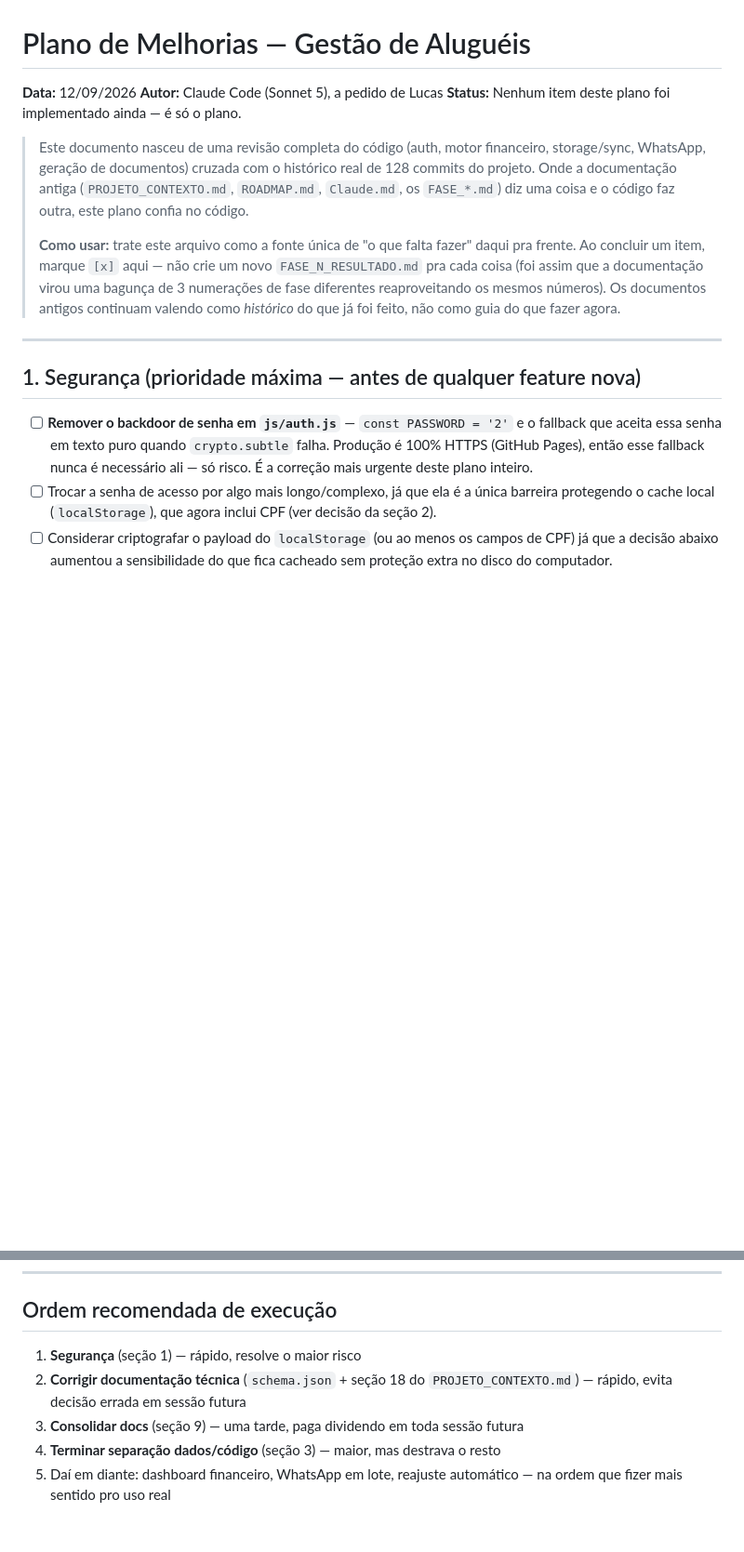
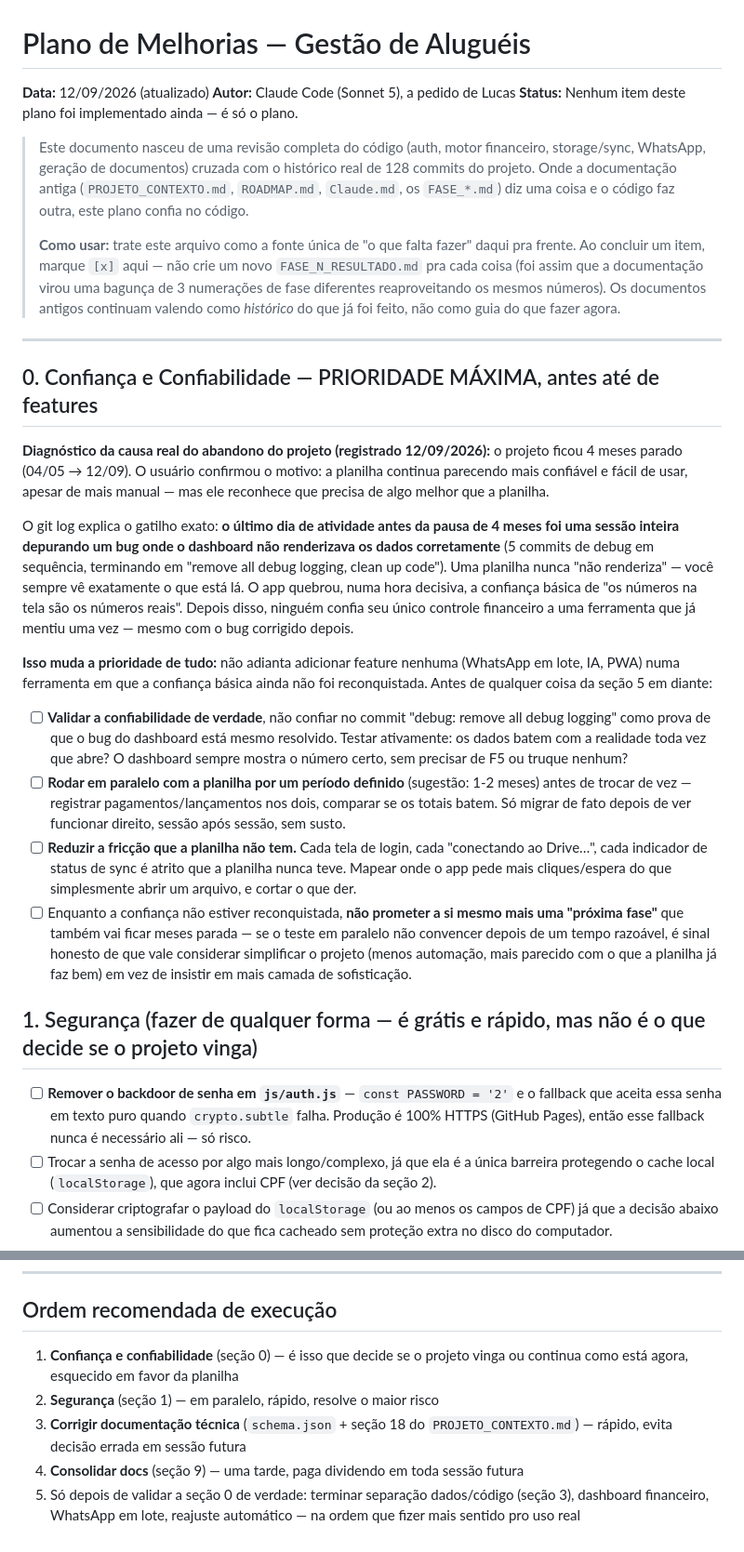
Before and after one commit to lucaspradomedeiros-cmd/gestao-alugueis, a Markdown page: PLANO_MELHORIAS.md, 2 parts joined by grey strips. Shown at 93% size. Drawn GitHub-style; blank space fills up the shorter version.

Commit message:
docs: adicionar seção 0 (confiança/confiabilidade) como prioridade máxima do plano
Diagnóstico: o abandono de 4 meses do projeto foi causado por um bug de
renderização do dashboard descoberto no último dia de atividade antes da
pausa. Usuário confirmou: a planilha ainda parece mais confiável. Reordena
o plano para validar confiabilidade antes de qualquer feature nova.

Co-Authored-By: Claude Sonnet 5 <noreply@anthropic.com>

```diff
--- a/PLANO_MELHORIAS.md
+++ b/PLANO_MELHORIAS.md
@@ -1,6 +1,6 @@
 # Plano de Melhorias — Gestão de Aluguéis
 
-**Data:** 12/09/2026
+**Data:** 12/09/2026 (atualizado)
 **Autor:** Claude Code (Sonnet 5), a pedido de Lucas
 **Status:** Nenhum item deste plano foi implementado ainda — é só o plano.
 
@@ -19,12 +19,52 @@
 
 ---
 
-## 1. Segurança (prioridade máxima — antes de qualquer feature nova)
+## 0. Confiança e Confiabilidade — PRIORIDADE MÁXIMA, antes até de features
+
+**Diagnóstico da causa real do abandono do projeto (registrado 12/09/2026):**
+o projeto ficou 4 meses parado (04/05 → 12/09). O usuário confirmou o motivo:
+a planilha continua parecendo mais confiável e fácil de usar, apesar de mais
+manual — mas ele reconhece que precisa de algo melhor que a planilha.
+
+O git log explica o gatilho exato: **o último dia de atividade antes da pausa
+de 4 meses foi uma sessão inteira depurando um bug onde o dashboard não
+renderizava os dados corretamente** (5 commits de debug em sequência,
+terminando em "remove all debug logging, clean up code"). Uma planilha nunca
+"não renderiza" — você sempre vê exatamente o que está lá. O app quebrou,
+numa hora decisiva, a confiança básica de "os números na tela são os números
+reais". Depois disso, ninguém confia seu único controle financeiro a uma
+ferramenta que já mentiu uma vez — mesmo com o bug corrigido depois.
+
+**Isso muda a prioridade de tudo:** não adianta adicionar feature nenhuma
+(WhatsApp em lote, IA, PWA) numa ferramenta em que a confiança básica ainda
+não foi reconquistada. Antes de qualquer coisa da seção 5 em diante:
+
+- [ ] **Validar a confiabilidade de verdade**, não confiar no commit "debug:
+      remove all debug logging" como prova de que o bug do dashboard está
+      mesmo resolvido. Testar ativamente: os dados batem com a realidade toda
+      vez que abre? O dashboard sempre mostra o número certo, sem precisar de
+      F5 ou truque nenhum?
+- [ ] **Rodar em paralelo com a planilha por um período definido** (sugestão:
+      1-2 meses) antes de trocar de vez — registrar pagamentos/lançamentos
+      nos dois, comparar se os totais batem. Só migrar de fato depois de ver
+      funcionar direito, sessão após sessão, sem susto.
+- [ ] **Reduzir a fricção que a planilha não tem.** Cada tela de login, cada
+      "conectando ao Drive…", cada indicador de status de sync é atrito que a
+      planilha nunca teve. Mapear onde o app pede mais cliques/espera do que
+      simplesmente abrir um arquivo, e cortar o que der.
+- [ ] Enquanto a confiança não estiver reconquistada, **não prometer a si
+      mesmo mais uma "próxima fase"** que também vai ficar meses parada — se
+      o teste em paralelo não convencer depois de um tempo razoável, é sinal
+      honesto de que vale considerar simplificar o projeto (menos automação,
+      mais parecido com o que a planilha já faz bem) em vez de insistir em
+      mais camada de sofisticação.
+
+## 1. Segurança (fazer de qualquer forma — é grátis e rápido, mas não é o que decide se o projeto vinga)
 
 - [ ] **Remover o backdoor de senha em `js/auth.js`** — `const PASSWORD = '2'`
       e o fallback que aceita essa senha em texto puro quando `crypto.subtle`
       falha. Produção é 100% HTTPS (GitHub Pages), então esse fallback nunca é
-      necessário ali — só risco. É a correção mais urgente deste plano inteiro.
+      necessário ali — só risco.
 - [ ] Trocar a senha de acesso por algo mais longo/complexo, já que ela é a
       única barreira protegendo o cache local (`localStorage`), que agora
       inclui CPF (ver decisão da seção 2).
@@ -135,11 +175,13 @@ recibo) também está implementado e funcional.
 
 ## Ordem recomendada de execução
 
-1. **Segurança** (seção 1) — rápido, resolve o maior risco
-2. **Corrigir documentação técnica** (`schema.json` + seção 18 do
+1. **Confiança e confiabilidade** (seção 0) — é isso que decide se o projeto
+   vinga ou continua como está agora, esquecido em favor da planilha
+2. **Segurança** (seção 1) — em paralelo, rápido, resolve o maior risco
+3. **Corrigir documentação técnica** (`schema.json` + seção 18 do
    `PROJETO_CONTEXTO.md`) — rápido, evita decisão errada em sessão futura
-3. **Consolidar docs** (seção 9) — uma tarde, paga dividendo em toda sessão
+4. **Consolidar docs** (seção 9) — uma tarde, paga dividendo em toda sessão
    futura
-4. **Terminar separação dados/código** (seção 3) — maior, mas destrava o resto
-5. Daí em diante: dashboard financeiro, WhatsApp em lote, reajuste automático
-   — na ordem que fizer mais sentido pro uso real
+5. Só depois de validar a seção 0 de verdade: terminar separação dados/código
+   (seção 3), dashboard financeiro, WhatsApp em lote, reajuste automático —
+   na ordem que fizer mais sentido pro uso real
```
Also changed, not shown: other parts of PLANO_MELHORIAS.md (+2 -2 lines).
